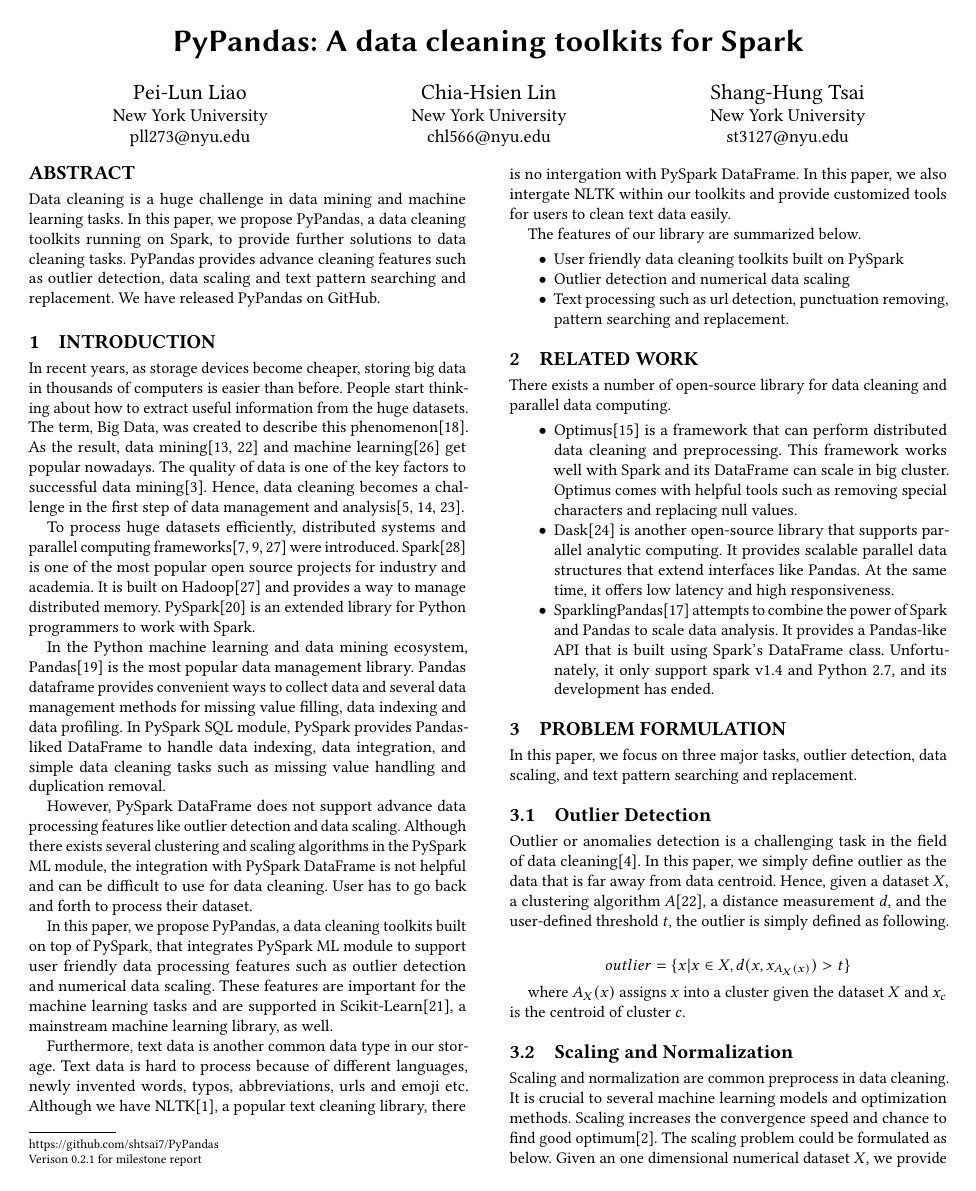
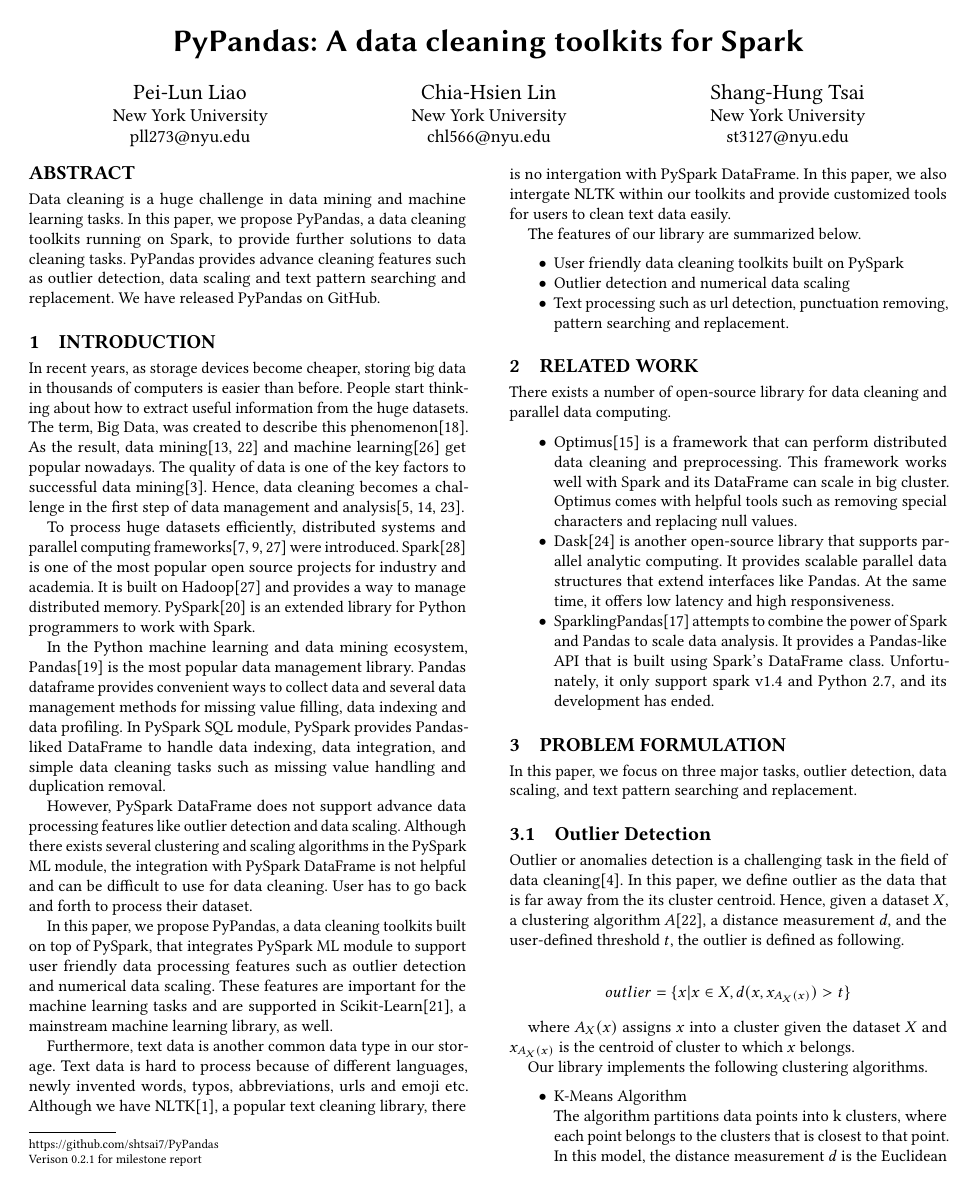
Before and after one commit to shtsai/PyPandas, a LaTeX paper (doc/final/final.tex): page 1 of 5. Compiled offline with pdfLaTeX.

Commit message:
add kmeans and gaussian mixture in problem formulation and methods

```diff
--- a/doc/final/final.tex
+++ b/doc/final/final.tex
@@ -60,8 +60,14 @@
 \section{Problem Formulation}
 In this paper, we focus on three major tasks, outlier detection, data scaling, and text pattern searching and replacement.
 \subsection{Outlier Detection}
-Outlier or anomalies detection is a challenging task in the field of data cleaning\cite{anomal}. In this paper, we simply define outlier as the data that is far away from data centroid. Hence, given a dataset $X$, a clustering algorithm $A$\cite{MMD}, a distance measurement $d$, and the user-defined threshold $t$, the outlier is simply defined as following.
+Outlier or anomalies detection is a challenging task in the field of data cleaning\cite{anomal}. In this paper, we define outlier as the data that is far away from the its cluster centroid. Hence, given a dataset $X$, a clustering algorithm $A$\cite{MMD}, a distance measurement $d$, and the user-defined threshold $t$, the outlier is defined as following.
 
 \[ outlier = \{x | x \in X, d( x, x_{A_X(x)} ) > t \}  \]
 
-where $A_X(x)$ assigns $x$ into a cluster given the dataset $X$ and $x_c$  is the centroid of cluster $c$.
+where $A_X(x)$ assigns $x$ into a cluster given the dataset $X$ and $x_{A_X(x)}$  is the centroid of cluster to which $x$ belongs.
+
+Our library implements the following clustering algorithms.
+\begin{itemize}
+	\item{K-Means Algorithm} \\
+		The algorithm partitions data points into k clusters, where each point belongs to the clusters that is closest to that point. In this model, the distance measurement $d$ is the Euclidean Distance.
+		\[ d( x, x_{Kmeans_X(x)}) = d( x, c) = \sqrt{\sum_{i=1}^n{(x_i - c_i ) ^ 2} } \]
```
Also changed, not shown: doc/final/final.tex (10 more changed lines).
